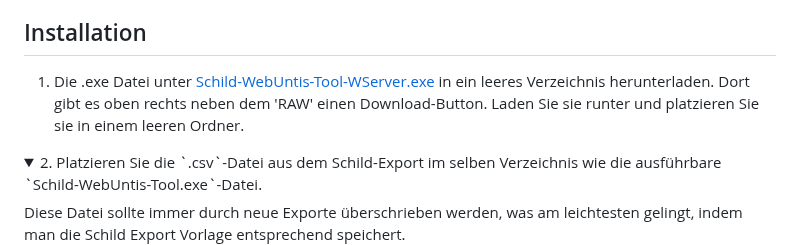
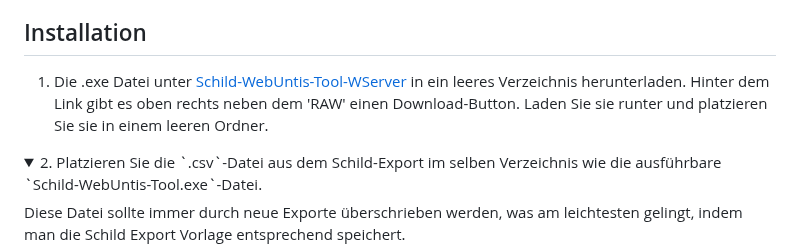
Before and after one commit to CmoneBK/Schild-WebUntis-Tool, a Markdown page: README.md, the part around the change. Rendered like a GitHub page; folded sections open.

```diff
--- a/README.md
+++ b/README.md
@@ -80,8 +80,8 @@ Wenn Sie das Verzeichnis so belassen habne wie sie waren, können Sie die Dateie
 
 
 ## Installation
-1. Die .exe Datei unter [Schild-WebUntis-Tool-WServer.exe](https://github.com/CmoneBK/Schild-WebUntis-Tool/blob/master/Schild_WebUntis_Tool/dist/Schild-WebUntis-Tool-WServer.exe) in ein leeres Verzeichnis herunterladen.</br>
-   Dort gibt es oben rechts neben dem 'RAW' einen Download-Button. Laden Sie sie runter und platzieren Sie sie in einem leeren Ordner.
+1. Die .exe Datei unter [Schild-WebUntis-Tool-WServer](https://github.com/CmoneBK/Schild-WebUntis-Tool/blob/master/Schild_WebUntis_Tool/dist/Schild-WebUntis-Tool-WServer.exe) in ein leeres Verzeichnis herunterladen.</br>
+   Hinter dem Link gibt es oben rechts neben dem 'RAW' einen Download-Button. Laden Sie sie runter und platzieren Sie sie in einem leeren Ordner.
 <details><summary>2. Platzieren Sie die `.csv`-Datei aus dem Schild-Export im selben Verzeichnis wie die ausführbare `Schild-WebUntis-Tool.exe`-Datei.</summary>
 Diese Datei sollte immer durch neue Exporte überschrieben werden, was am leichtesten gelingt, indem man die Schild Export Vorlage entsprechend speichert.</details>
 <details><summary>3. Starten Sie die `.exe`-Datei. Fehlende Konfigurationsdateien (.ini) und Ordner werden automatisch erstellt.</summary>
```
